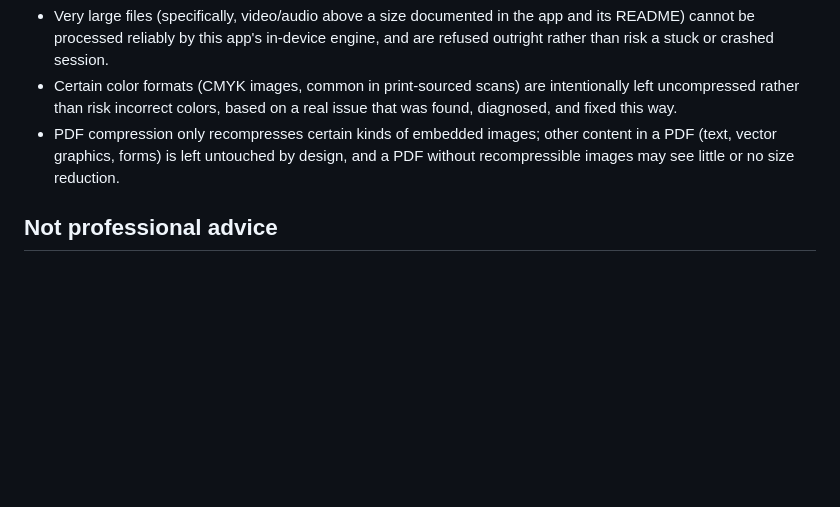
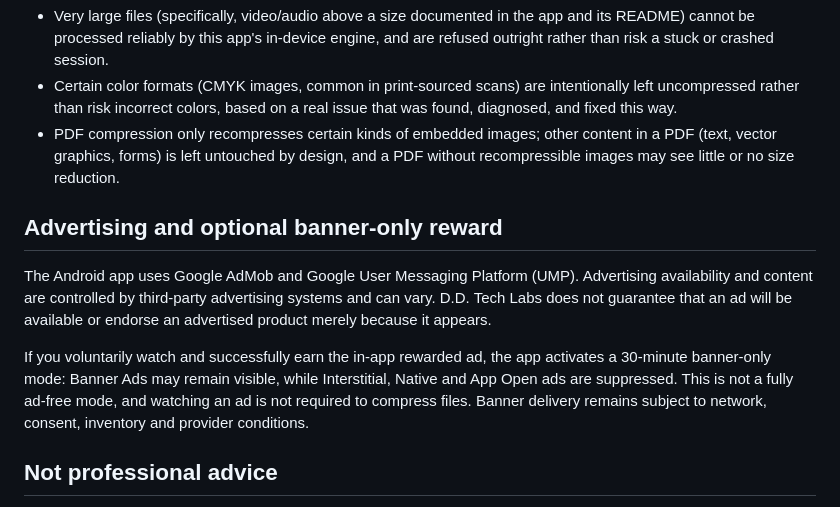
Before and after one commit to darshandpatel63-prog/DD-COMPRESSER-PRIVACY-FIRST-COMPRESSER, a Markdown page: DISCLAIMER.md, the part around one of its changes. GitHub-like rendering; blank space fills up the shorter version.

Commit message:
Align legal copy with current AdMob and rewarded ad behavior

```diff
--- a/DISCLAIMER.md
+++ b/DISCLAIMER.md
@@ -22,6 +22,12 @@ Stated plainly, and kept up to date as the app changes (see the project README f
 - Certain color formats (CMYK images, common in print-sourced scans) are intentionally left uncompressed rather than risk incorrect colors, based on a real issue that was found, diagnosed, and fixed this way.
 - PDF compression only recompresses certain kinds of embedded images; other content in a PDF (text, vector graphics, forms) is left untouched by design, and a PDF without recompressible images may see little or no size reduction.
 
+## Advertising and optional banner-only reward
+
+The Android app uses Google AdMob and Google User Messaging Platform (UMP). Advertising availability and content are controlled by third-party advertising systems and can vary. D.D. Tech Labs does not guarantee that an ad will be available or endorse an advertised product merely because it appears.
+
+If you voluntarily watch and successfully earn the in-app rewarded ad, the app activates a 30-minute banner-only mode: Banner Ads may remain visible, while Interstitial, Native and App Open ads are suppressed. This is not a fully ad-free mode, and watching an ad is not required to compress files. Banner delivery remains subject to network, consent, inventory and provider conditions.
+
 ## Not professional advice
 
 Nothing in this app constitutes legal, medical, financial, or other professional advice about the files you choose to process or how you use them.
```
Also changed, not shown: other parts of DISCLAIMER.md (+1 -1 lines).
